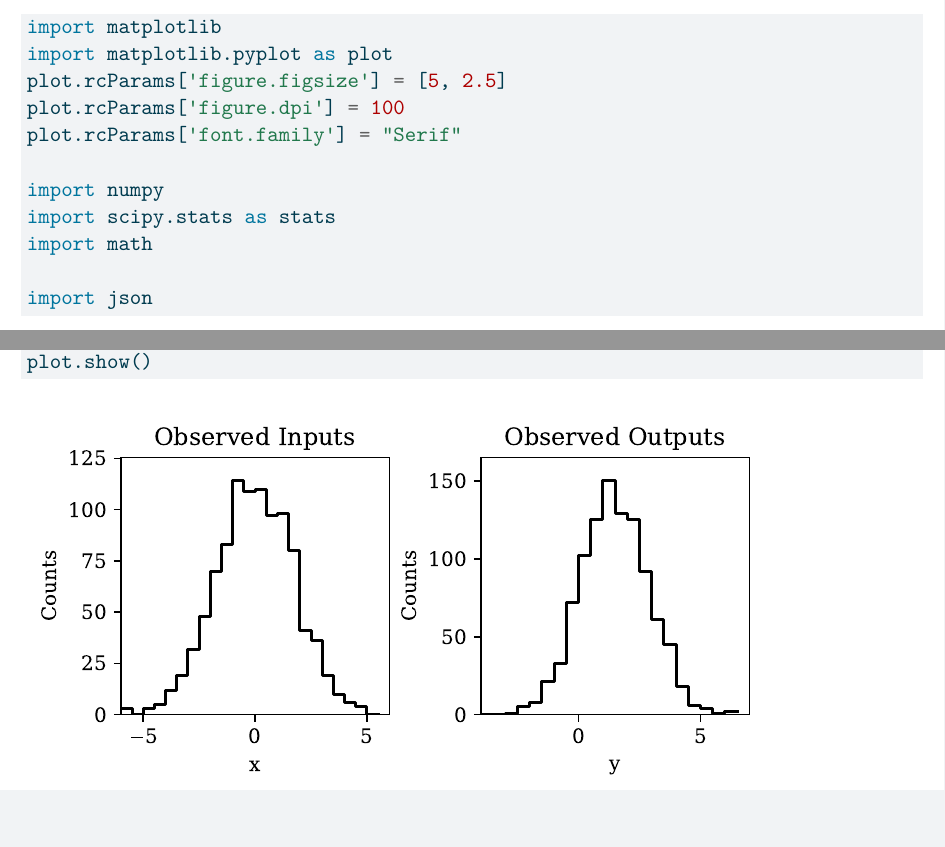
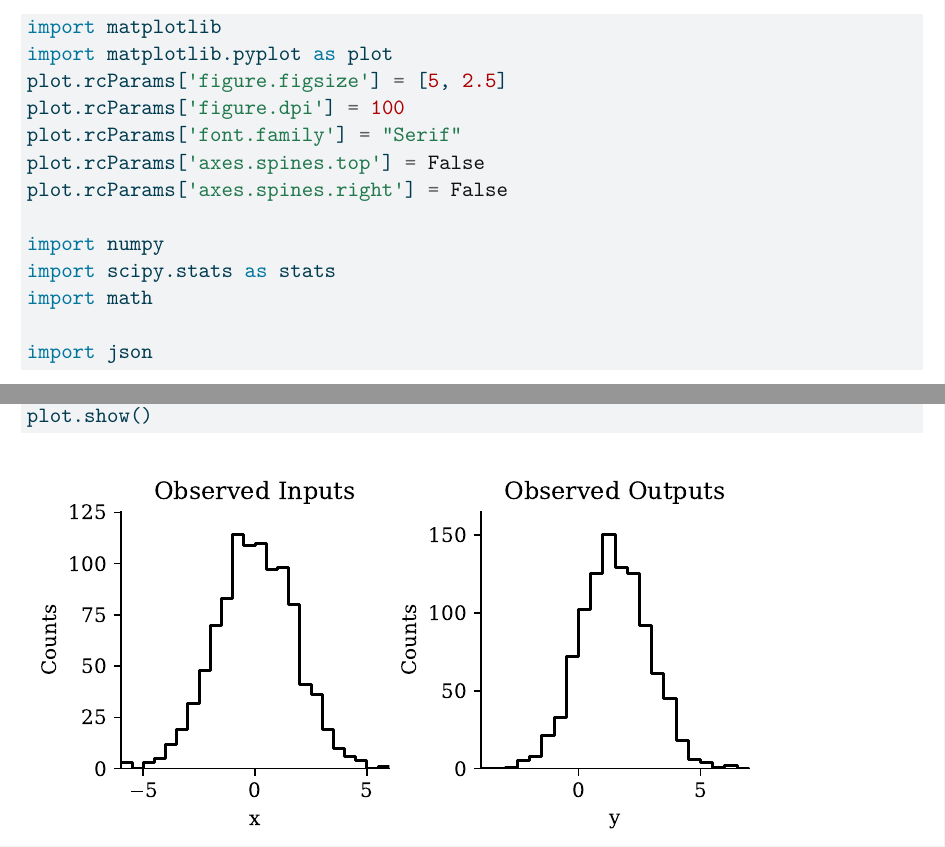
Before and after one commit to betanalpha/mcmc_visualization_tools, a Quarto document (python/demo.qmd): two parts of pages 2 and 3 of 37, joined at a grey line, cut so that both start at the same text, the shorter picture padded with empty space. The pictures show the output file python/demo.pdf that the author committed with the source.

Commit message:
Tweak matplotlib border config, rerender

```diff
--- a/python/demo.qmd
+++ b/python/demo.qmd
@@ -53,6 +53,8 @@ import matplotlib.pyplot as plot
 plot.rcParams['figure.figsize'] = [5, 2.5]
 plot.rcParams['figure.dpi'] = 100
 plot.rcParams['font.family'] = "Serif"
+plot.rcParams['axes.spines.top'] = False
+plot.rcParams['axes.spines.right'] = False
 
 import numpy
 import scipy.stats as stats
```
Also changed, not shown: python/demo.html, python/demo.pdf, python/demo.tex.
